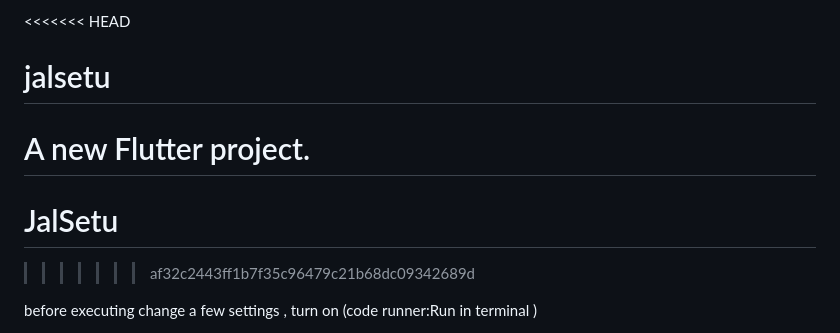
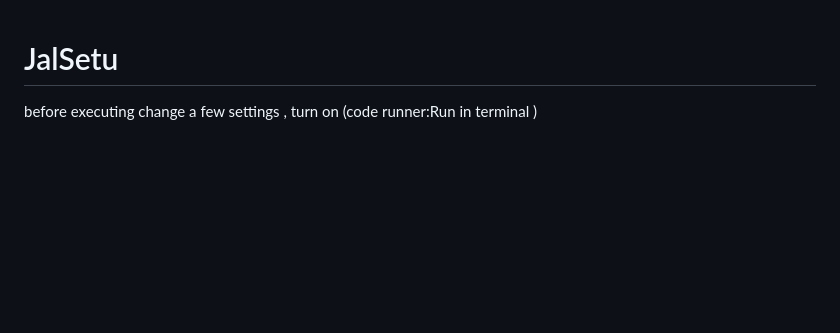
Before and after one commit to i-anonymous03/JalSetu, a Markdown page: README.md, the part around the change. Drawn GitHub-style; blank space fills up the shorter version.

```diff
--- a/README.md
+++ b/README.md
@@ -1,10 +1,4 @@
-<<<<<<< HEAD
-# jalsetu
-
-A new Flutter project.
-=======
 # JalSetu
->>>>>>> af32c2443ff1b7f35c96479c21b68dc09342689d
 
 before executing change a few settings ,
 turn on (code runner:Run in terminal )
```
